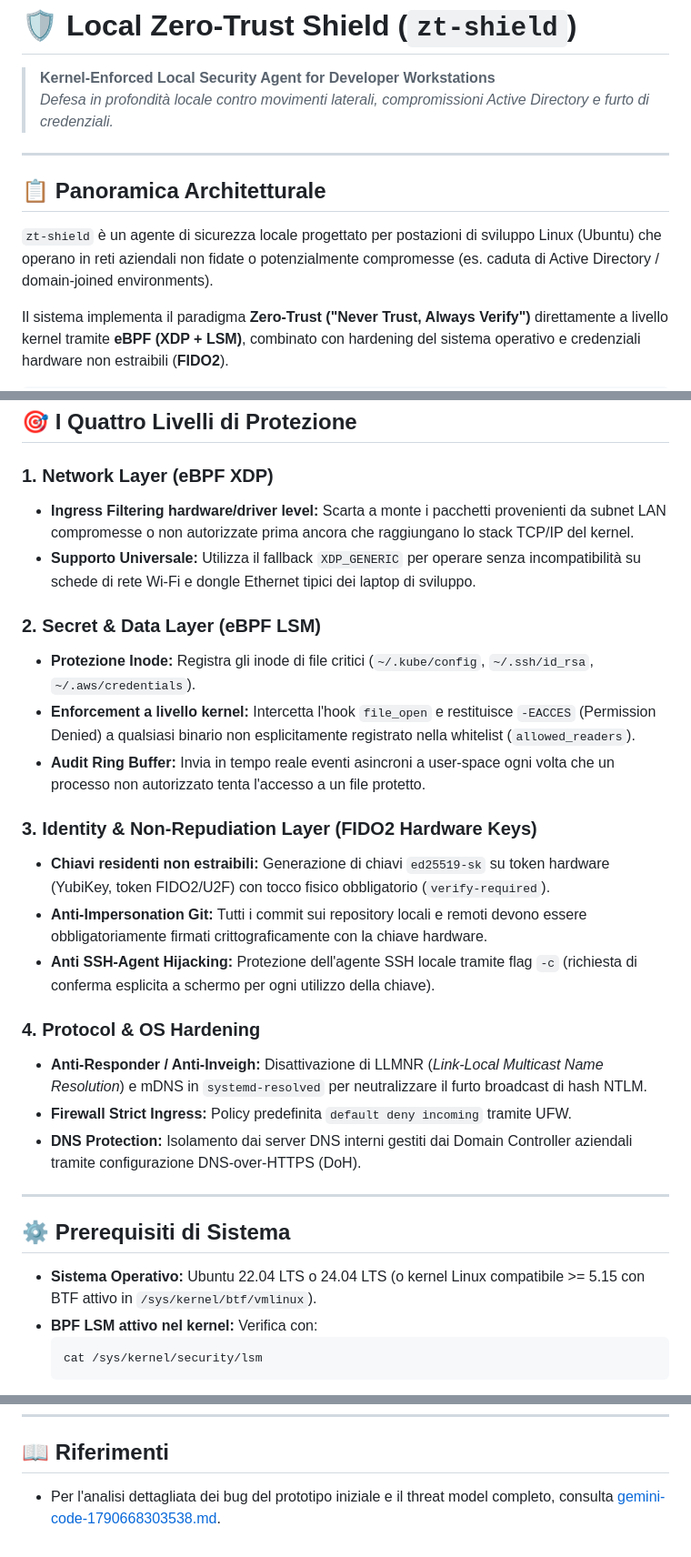
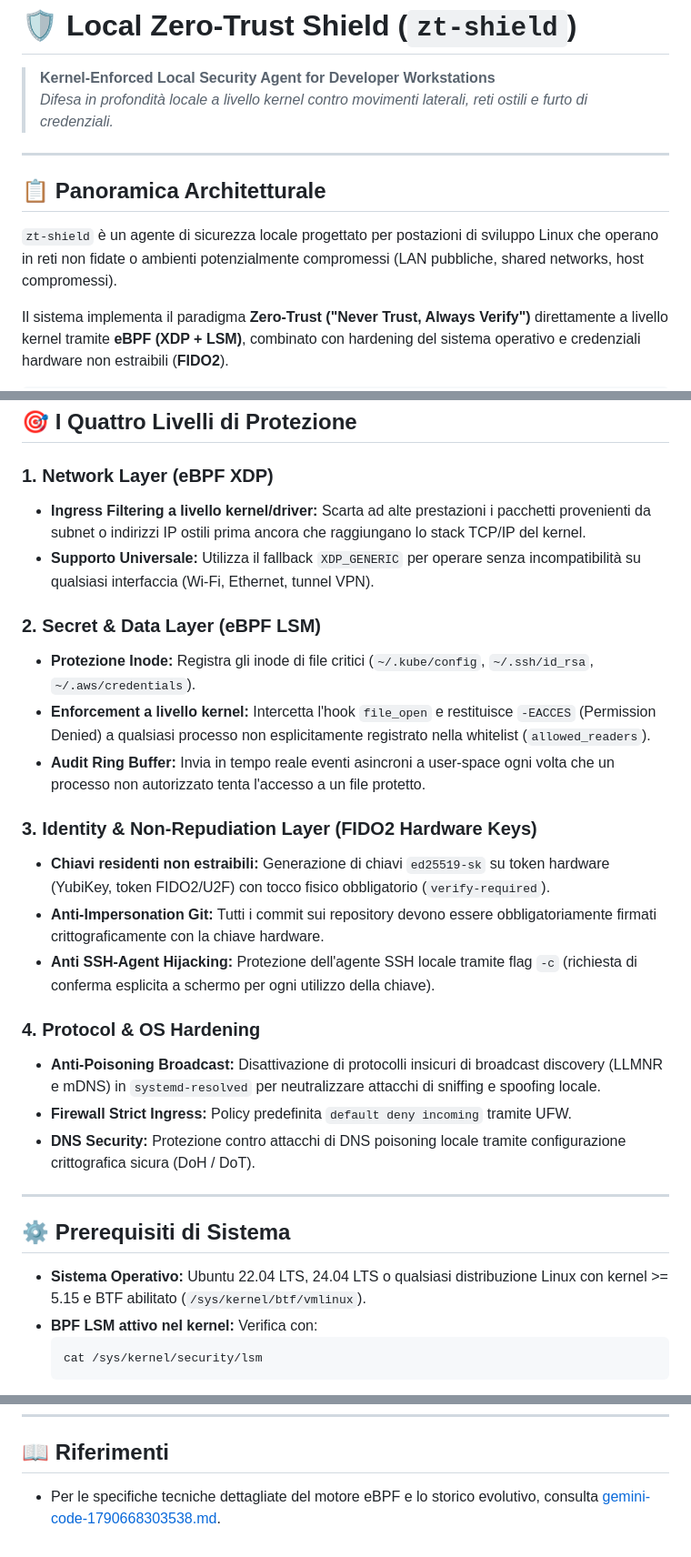
Before and after one commit to ZioZoni95/ZeroShield, a Markdown page: README.md, 3 parts joined by grey strips. Shown at 91% size. Rendered like a GitHub page.

Commit message:
docs: generalize README, remove corporate/enterprise references

````diff
--- a/README.md
+++ b/README.md
@@ -1,13 +1,13 @@
 # 🛡️ Local Zero-Trust Shield (`zt-shield`)
 
 > **Kernel-Enforced Local Security Agent for Developer Workstations**
-> *Defesa in profondità locale contro movimenti laterali, compromissioni Active Directory e furto di credenziali.*
+> *Difesa in profondità locale a livello kernel contro movimenti laterali, reti ostili e furto di credenziali.*
 
 ---
 
 ## 📋 Panoramica Architetturale
 
-`zt-shield` è un agente di sicurezza locale progettato per postazioni di sviluppo Linux (Ubuntu) che operano in reti aziendali non fidate o potenzialmente compromesse (es. caduta di Active Directory / domain-joined environments).
+`zt-shield` è un agente di sicurezza locale progettato per postazioni di sviluppo Linux che operano in reti non fidate o ambienti potenzialmente compromessi (LAN pubbliche, shared networks, host compromessi).
 
 Il sistema implementa il paradigma **Zero-Trust ("Never Trust, Always Verify")** direttamente a livello kernel tramite **eBPF (XDP + LSM)**, combinato con hardening del sistema operativo e credenziali hardware non estraibili (**FIDO2**).
 
@@ -90,29 +91,29 @@ personal_zeroT/
 ## 🎯 I Quattro Livelli di Protezione
 
 ### 1. Network Layer (eBPF XDP)
-* **Ingress Filtering hardware/driver level:** Scarta a monte i pacchetti provenienti da subnet LAN compromesse o non autorizzate prima ancora che raggiungano lo stack TCP/IP del kernel.
-* **Supporto Universale:** Utilizza il fallback `XDP_GENERIC` per operare senza incompatibilità su schede di rete Wi-Fi e dongle Ethernet tipici dei laptop di sviluppo.
+* **Ingress Filtering a livello kernel/driver:** Scarta ad alte prestazioni i pacchetti provenienti da subnet o indirizzi IP ostili prima ancora che raggiungano lo stack TCP/IP del kernel.
+* **Supporto Universale:** Utilizza il fallback `XDP_GENERIC` per operare senza incompatibilità su qualsiasi interfaccia (Wi-Fi, Ethernet, tunnel VPN).
 
 ### 2. Secret & Data Layer (eBPF LSM)
 * **Protezione Inode:** Registra gli inode di file critici (`~/.kube/config`, `~/.ssh/id_rsa`, `~/.aws/credentials`).
-* **Enforcement a livello kernel:** Intercetta l'hook `file_open` e restituisce `-EACCES` (Permission Denied) a qualsiasi binario non esplicitamente registrato nella whitelist (`allowed_readers`).
+* **Enforcement a livello kernel:** Intercetta l'hook `file_open` e restituisce `-EACCES` (Permission Denied) a qualsiasi processo non esplicitamente registrato nella whitelist (`allowed_readers`).
 * **Audit Ring Buffer:** Invia in tempo reale eventi asincroni a user-space ogni volta che un processo non autorizzato tenta l'accesso a un file protetto.
 
 ### 3. Identity & Non-Repudiation Layer (FIDO2 Hardware Keys)
 * **Chiavi residenti non estraibili:** Generazione di chiavi `ed25519-sk` su token hardware (YubiKey, token FIDO2/U2F) con tocco fisico obbligatorio (`verify-required`).
-* **Anti-Impersonation Git:** Tutti i commit sui repository locali e remoti devono essere obbligatoriamente firmati crittograficamente con la chiave hardware.
+* **Anti-Impersonation Git:** Tutti i commit sui repository devono essere obbligatoriamente firmati crittograficamente con la chiave hardware.
 * **Anti SSH-Agent Hijacking:** Protezione dell'agente SSH locale tramite flag `-c` (richiesta di conferma esplicita a schermo per ogni utilizzo della chiave).
 
 ### 4. Protocol & OS Hardening
-* **Anti-Responder / Anti-Inveigh:** Disattivazione di LLMNR (*Link-Local Multicast Name Resolution*) e mDNS in `systemd-resolved` per neutralizzare il furto broadcast di hash NTLM.
+* **Anti-Poisoning Broadcast:** Disattivazione di protocolli insicuri di broadcast discovery (LLMNR e mDNS) in `systemd-resolved` per neutralizzare attacchi di sniffing e spoofing locale.
 * **Firewall Strict Ingress:** Policy predefinita `default deny incoming` tramite UFW.
-* **DNS Protection:** Isolamento dai server DNS interni gestiti dai Domain Controller aziendali tramite configurazione DNS-over-HTTPS (DoH).
+* **DNS Security:** Protezione contro attacchi di DNS poisoning locale tramite configurazione crittografica sicura (DoH / DoT).
 
 ---
 
 ## ⚙️ Prerequisiti di Sistema
 
-* **Sistema Operativo:** Ubuntu 22.04 LTS o 24.04 LTS (o kernel Linux compatibile >= 5.15 con BTF attivo in `/sys/kernel/btf/vmlinux`).
+* **Sistema Operativo:** Ubuntu 22.04 LTS, 24.04 LTS o qualsiasi distribuzione Linux con kernel >= 5.15 e BTF abilitato (`/sys/kernel/btf/vmlinux`).
 * **BPF LSM attivo nel kernel:**
   Verifica con:
   ```bash
@@ -158,4 +159,4 @@ sudo ./bin/zt-shield
 ---
 
 ## 📖 Riferimenti
-* Per l'analisi dettagliata dei bug del prototipo iniziale e il threat model completo, consulta [gemini-code-1790668303538.md](file:///home/acucchiara/Scrivania/personal_zeroT/gemini-code-1790668303538.md).
+* Per le specifiche tecniche dettagliate del motore eBPF e lo storico evolutivo, consulta [gemini-code-1790668303538.md](file:///home/acucchiara/Scrivania/personal_zeroT/gemini-code-1790668303538.md).
````
Also changed, not shown: other parts of README.md (+1 -0 lines).
